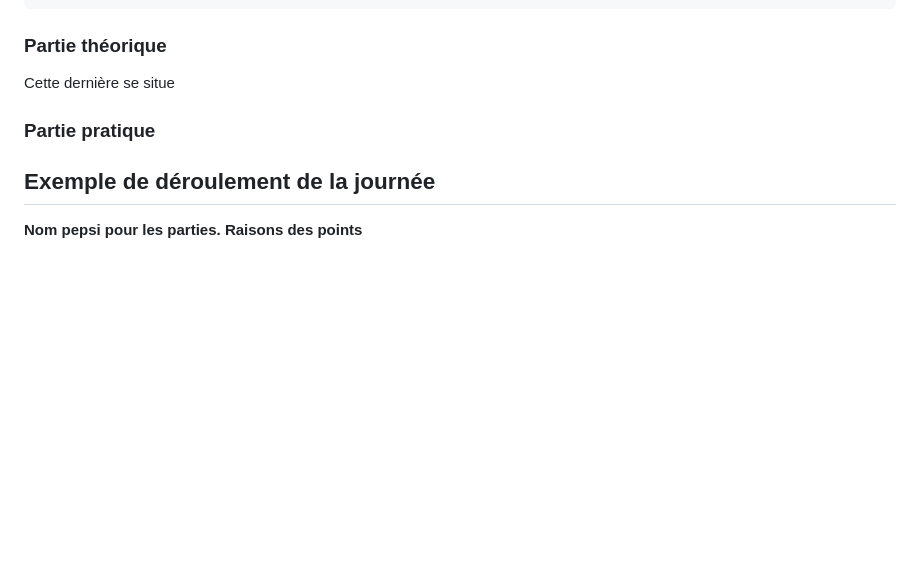
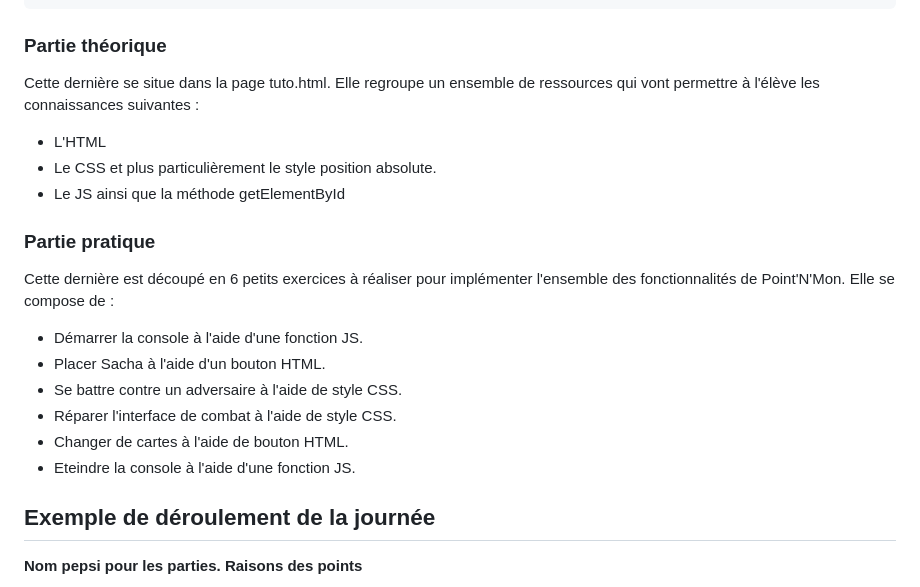
Before and after one commit to evayann/Point-n-mon, a Markdown page: README.md, the part around the change. Rendered like a GitHub page; blank space fills up the shorter version.

```diff
--- a/README.md
+++ b/README.md
@@ -42,10 +42,22 @@ Ce projet ce décompose en 2 parties :
 
 ### Partie théorique
 
-Cette dernière se situe
+Cette dernière se situe dans la page tuto.html. Elle regroupe un ensemble de ressources qui vont permettre à l'élève les connaissances suivantes :
+- L'HTML
+- Le CSS et plus particulièrement le style position absolute.
+- Le JS ainsi que la méthode getElementById
 
 ### Partie pratique
 
+Cette dernière est découpé en 6 petits exercices à réaliser pour implémenter l'ensemble des fonctionnalités de Point'N'Mon.
+Elle se compose de :
+
+- Démarrer la console à l'aide d'une fonction JS.
+- Placer Sacha à l'aide d'un bouton HTML.
+- Se battre contre un adversaire à l'aide de style CSS.
+- Réparer l'interface de combat à l'aide de style CSS.
+- Changer de cartes à l'aide de bouton HTML.
+- Eteindre la console à l'aide d'une fonction JS.
 
 ## Exemple de déroulement de la journée
 
```
